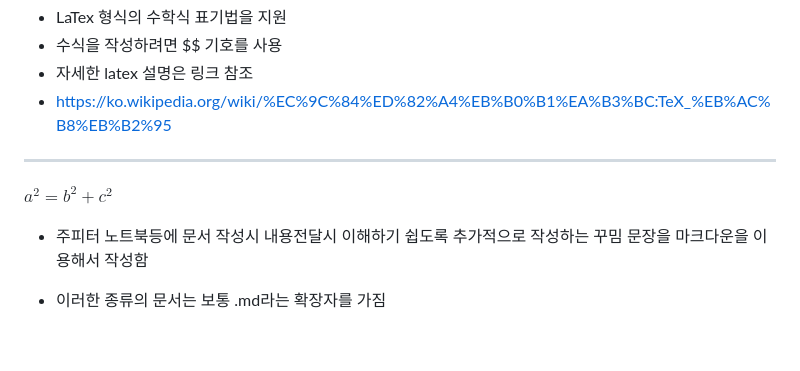
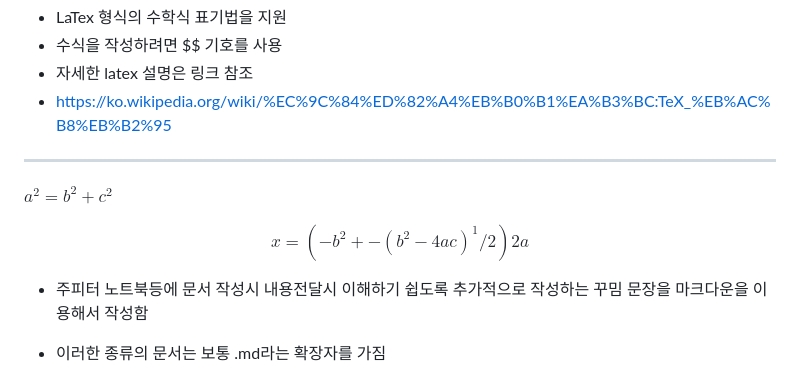
Before and after one commit to qnfzks3/css3, a Markdown page: 18markdown.md, the part around the change. GitHub-like rendering; blank space fills up the shorter version.

Commit message:
마크다운 작성

```diff
--- a/18markdown.md
+++ b/18markdown.md
@@ -155,6 +155,9 @@ a<sup>2</sup>=b<sup>2</sup> + c<sup>2</sup> <br>
 ---
 $a^2=b^2+c^2$
 
+$$x=(-b^2+-(b^2-4ac)^1/2)2a $$
+
+
 * 주피터 노트북등에 문서 작성시 내용전달시 이해하기 쉽도록 추가적으로 작성하는 꾸밈 문장을 마크다운을 이용해서 작성함
 * 이러한 종류의 문서는 보통 .md라는 확장자를 가짐
 * 간단하고 단순한 문법으로 html 기반 문서를 손쉽게 작성하게 해주기 때문에 익혀두면 유용함
```
